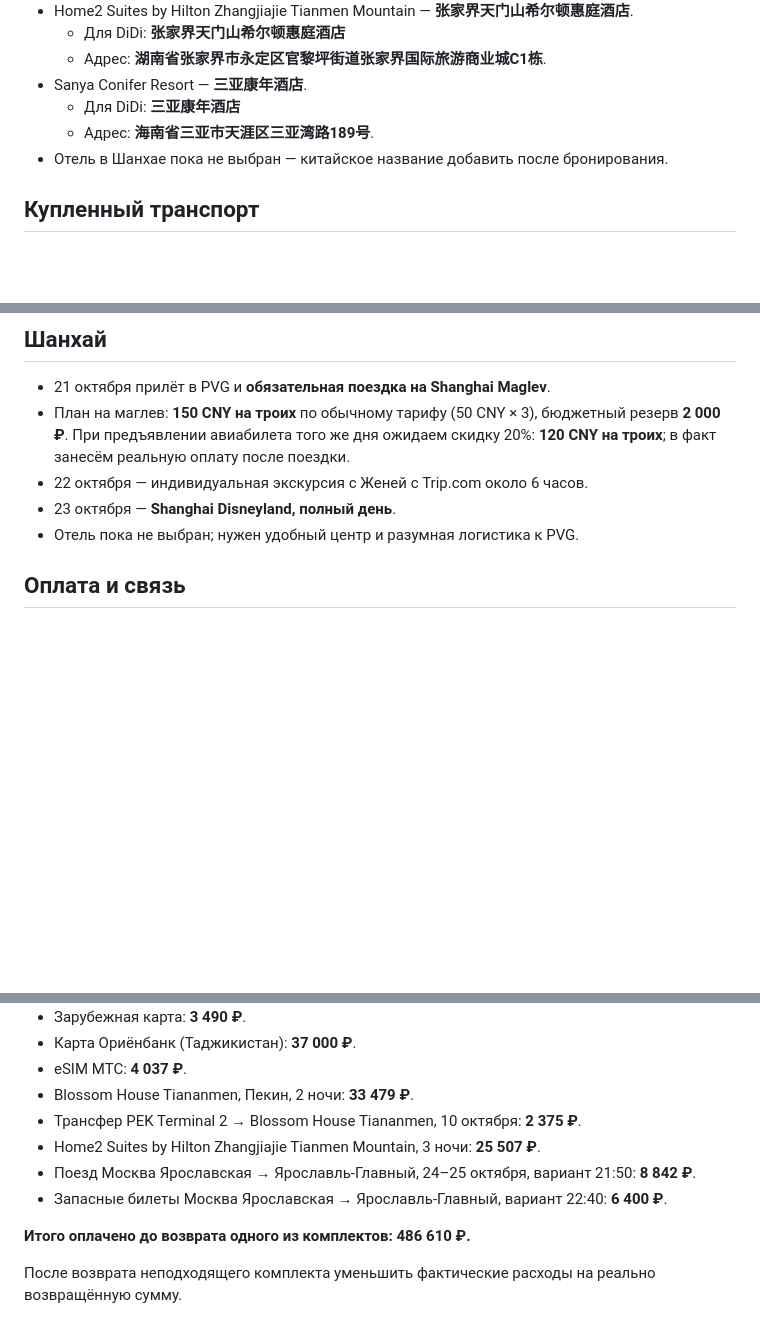
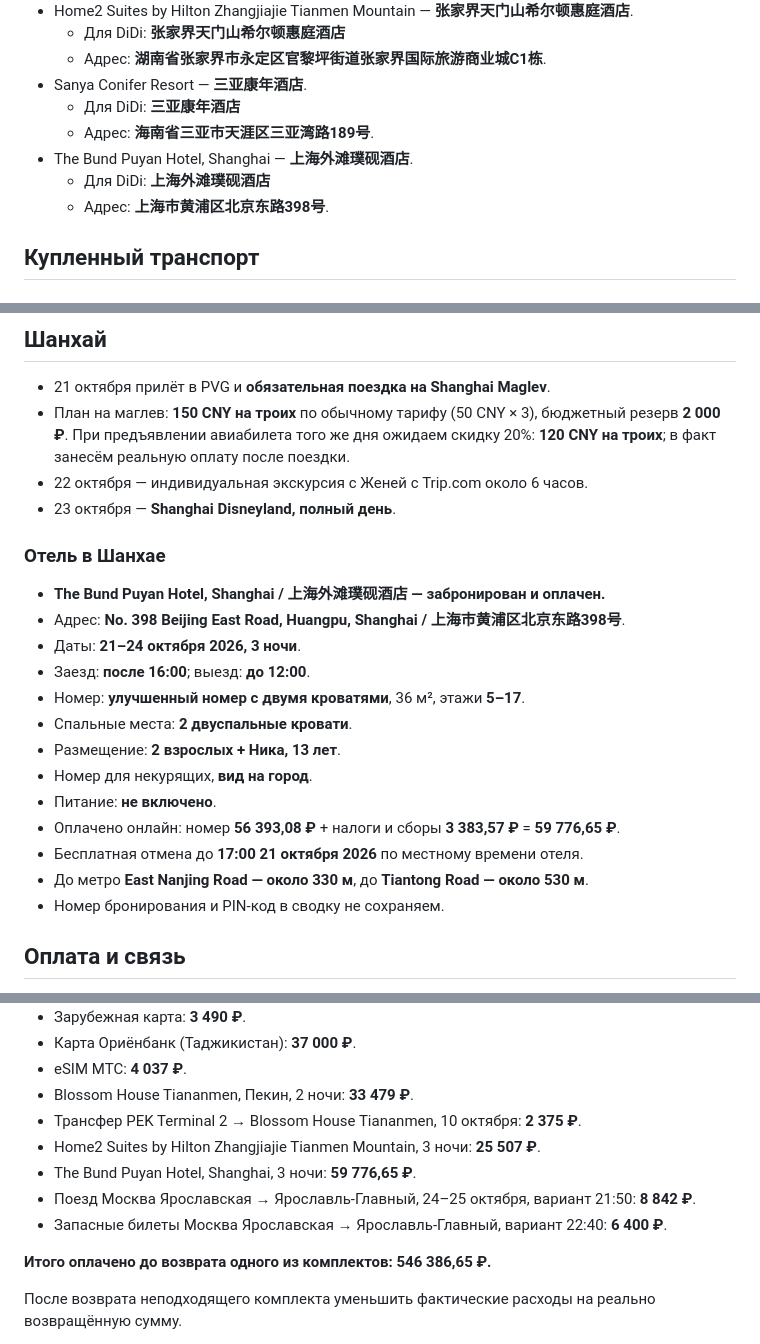
Before and after one commit to arielka-kia/trevel-2026, a Markdown page: Китай — актуальный план поездки.md, 3 parts joined by grey strips. Drawn GitHub-style; blank space fills up the shorter version.

Commit message:
Add booked Shanghai Puyan hotel

```diff
--- a/Китай — актуальный план поездки.md
+++ b/Китай — актуальный план поездки.md
@@ -47,7 +47,9 @@
 - Sanya Conifer Resort — **三亚康年酒店**.
   - Для DiDi: **三亚康年酒店**
   - Адрес: **海南省三亚市天涯区三亚湾路189号**.
-- Отель в Шанхае пока не выбран — китайское название добавить после бронирования.
+- The Bund Puyan Hotel, Shanghai — **上海外滩璞砚酒店**.
+  - Для DiDi: **上海外滩璞砚酒店**
+  - Адрес: **上海市黄浦区北京东路398号**.
 
 ## Купленный транспорт
 ### 9 октября — Ярославль → Москва
@@ -188,7 +190,21 @@
 - План на маглев: **150 CNY на троих** по обычному тарифу (50 CNY × 3), бюджетный резерв **2 000 ₽**. При предъявлении авиабилета того же дня ожидаем скидку 20%: **120 CNY на троих**; в факт занесём реальную оплату после поездки.
 - 22 октября — индивидуальная экскурсия с Женей с Trip.com около 6 часов.
 - 23 октября — **Shanghai Disneyland, полный день**.
-- Отель пока не выбран; нужен удобный центр и разумная логистика к PVG.
+
+### Отель в Шанхае
+- **The Bund Puyan Hotel, Shanghai / 上海外滩璞砚酒店 — забронирован и оплачен.**
+- Адрес: **No. 398 Beijing East Road, Huangpu, Shanghai / 上海市黄浦区北京东路398号**.
+- Даты: **21–24 октября 2026, 3 ночи**.
+- Заезд: **после 16:00**; выезд: **до 12:00**.
+- Номер: **улучшенный номер с двумя кроватями**, 36 м², этажи **5–17**.
+- Спальные места: **2 двуспальные кровати**.
+- Размещение: **2 взрослых + Ника, 13 лет**.
+- Номер для некурящих, **вид на город**.
+- Питание: **не включено**.
+- Оплачено онлайн: номер **56 393,08 ₽** + налоги и сборы **3 383,57 ₽** = **59 776,65 ₽**.
+- Бесплатная отмена до **17:00 21 октября 2026** по местному времени отеля.
+- До метро **East Nanjing Road — около 330 м**, до **Tiantong Road — около 530 м**.
+- Номер бронирования и PIN-код в сводку не сохраняем.
 
 ## Оплата и связь
 - Alipay и WeChat Pay настроены и протестированы.
@@ -231,10 +247,11 @@
 - Blossom House Tiananmen, Пекин, 2 ночи: **33 479 ₽**.
 - Трансфер PEK Terminal 2 → Blossom House Tiananmen, 10 октября: **2 375 ₽**.
 - Home2 Suites by Hilton Zhangjiajie Tianmen Mountain, 3 ночи: **25 507 ₽**.
+- The Bund Puyan Hotel, Shanghai, 3 ночи: **59 776,65 ₽**.
 - Поезд Москва Ярославская → Ярославль-Главный, 24–25 октября, вариант 21:50: **8 842 ₽**.
 - Запасные билеты Москва Ярославская → Ярославль-Главный, вариант 22:40: **6 400 ₽**.
 
-**Итого оплачено до возврата одного из комплектов: 486 610 ₽.**
+**Итого оплачено до возврата одного из комплектов: 546 386,65 ₽.**
 
 После возврата неподходящего комплекта уменьшить фактические расходы на реально возвращённую сумму.
 
```
Also changed, not shown: other parts of Китай — актуальный план поездки.md (+2 -2 lines).
